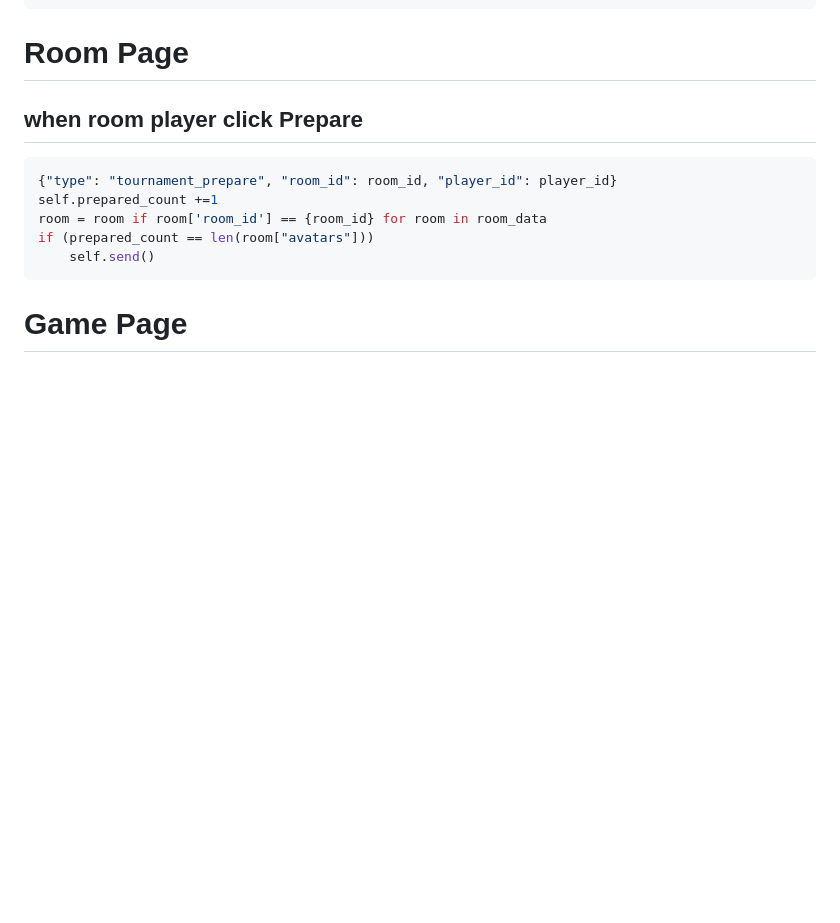
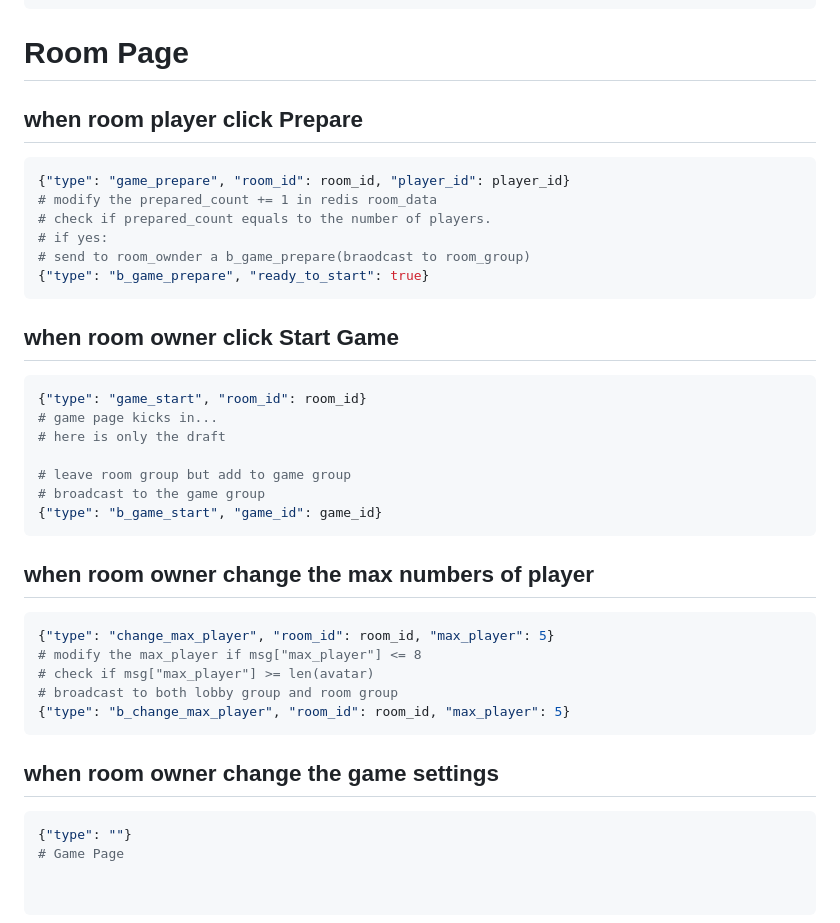
Before and after one commit to triimar/ft_transcendence, a Markdown page: Event copy.md, the part around the change. Rendered like a GitHub page; blank space fills up the shorter version.

Commit message:
Backend(docs): room page msg

````diff
--- a/Event copy.md
+++ b/Event copy.md
@@ -78,27 +78,37 @@ room_data = [
 {"type": "ack_add_room", "single_room_data": added_room}
 ```
 # Room Page
-<!-- ## when the room owner click ADD ROOM button
+## when room player click Prepare
 ```python
-{"type": "add_room", "room_id": room_id, "owner_id": owner_id} #to indicate who creates which room
-# add group {room_id}
-# updata room_data, default max_player equals to 2.
-{"type": "ack_add_room", "single_room_data": [room if room['room_id'] == {room_id} for room in room_data]} #send to the owner consumer.
+{"type": "game_prepare", "room_id": room_id, "player_id": player_id}
+# modify the prepared_count += 1 in redis room_data
+# check if prepared_count equals to the number of players.
+# if yes:
+# send to room_ownder a b_game_prepare(braodcast to room_group)
+{"type": "b_game_prepare", "ready_to_start": true}
 ```
 
-## when the player join the room
+## when room owner click Start Game
 ```python
-{"type": "join_room", "room_id": room_id, "player_id": player_id} #to indicate who creates which room
-# updata room_data
-{"type": "ack_join_room", "single_room_data": [room if room['room_id'] == {room_id} for room in room_data]} #same as the previous, broadcast room_list to room group.
-``` -->
+{"type": "game_start", "room_id": room_id}
+# game page kicks in...
+# here is only the draft
 
-## when room player click Prepare
+# leave room group but add to game group
+# broadcast to the game group
+{"type": "b_game_start", "game_id": game_id}
+```
+
+## when room owner change the max numbers of player
 ```python
-{"type": "tournament_prepare", "room_id": room_id, "player_id": player_id}
-self.prepared_count +=1
-room = room if room['room_id'] == {room_id} for room in room_data
-if (prepared_count == len(room["avatars"]))
-    self.send()
+{"type": "change_max_player", "room_id": room_id, "max_player": 5}
+# modify the max_player if msg["max_player"] <= 8
+# check if msg["max_player"] >= len(avatar)
+# broadcast to both lobby group and room group
+{"type": "b_change_max_player", "room_id": room_id, "max_player": 5}
 ```
+
+## when room owner change the game settings
+```python
+{"type": ""}
 # Game Page
````
